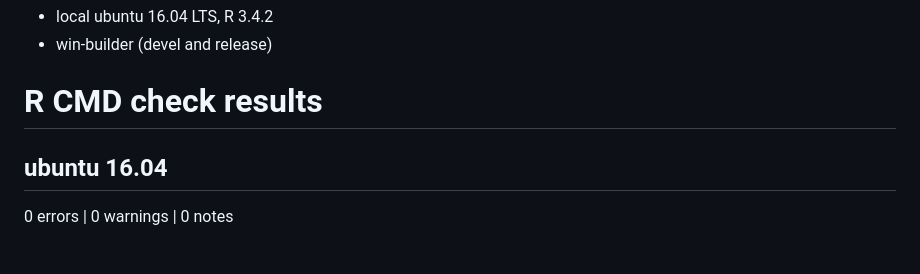
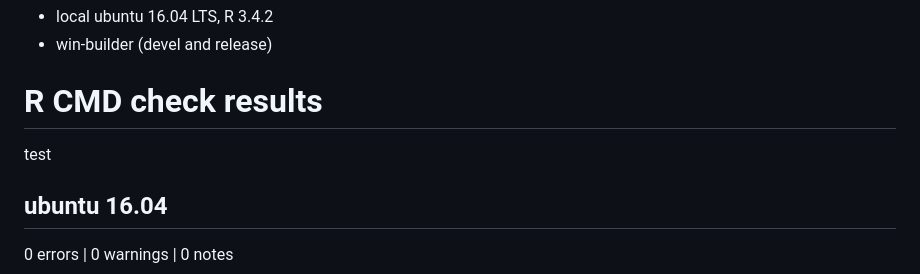
Before and after one commit to MoBiodiv/mobsim, a Markdown page: cran-comments.md, the part around the change. Rendered like a GitHub page; blank space fills up the shorter version.

```diff
--- a/cran-comments.md
+++ b/cran-comments.md
@@ -3,6 +3,9 @@
 * win-builder (devel and release)
 
 # R CMD check results
+
+test
+
 
 ## ubuntu 16.04
 
```
Also changed, not shown: README.md (+10 -4 lines), README-unnamed-chunk-5-1.png (added), README-unnamed-chunk-7-1.png, README-unnamed-chunk-8-1.png (added), inst/image/README-unnamed-chunk-4-1.png (renamed from README-unnamed-chunk-4-1.png), inst/image/README-unnamed-chunk-6-1.png (renamed from README-unnamed-chunk-6-1.png), inst/image/README-unnamed-chunk-7-1.png (added), 1 other file.
